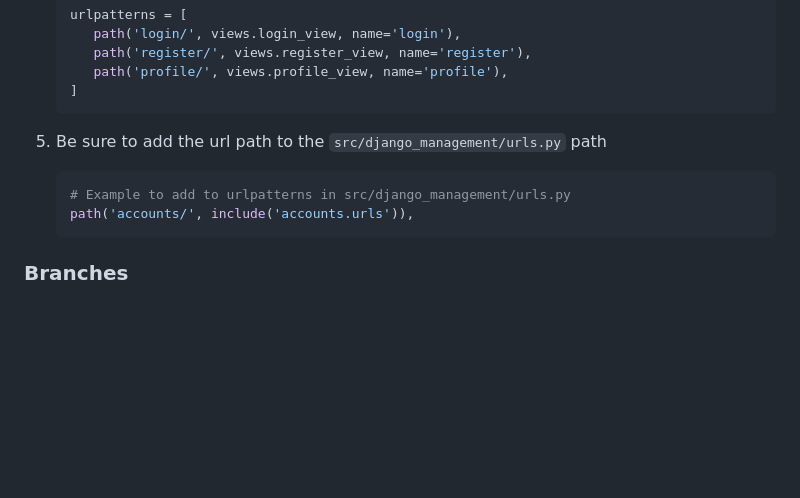
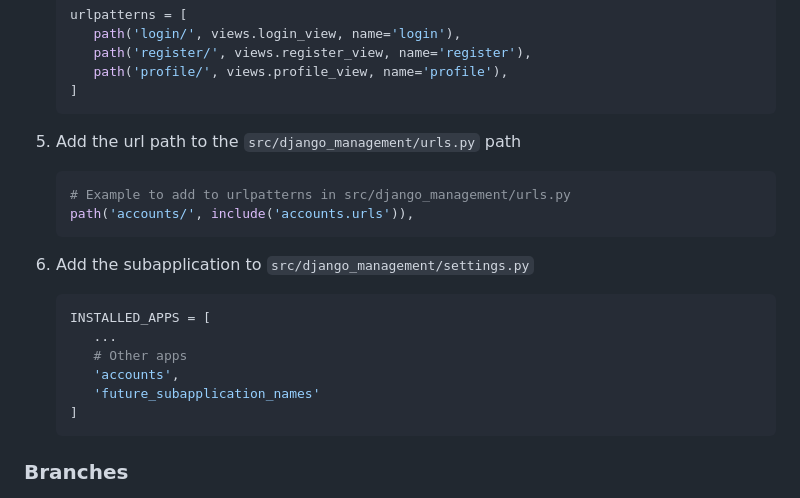
Before and after one commit to gcivil-nyu-org/wed-fall24-team5, a Markdown page: README.md, the part around the change. GitHub-like rendering; blank space fills up the shorter version.

Commit message:
another readme update

````diff
--- a/README.md
+++ b/README.md
@@ -132,11 +132,22 @@ Our vision is to create a platform that fosters a strong community network by co
    ]
    ```
 
-5. Be sure to add the url path to the `src/django_management/urls.py` path
+5. Add the url path to the `src/django_management/urls.py` path
 
    ```python
    # Example to add to urlpatterns in src/django_management/urls.py
    path('accounts/', include('accounts.urls')),
+   ```
+
+6. Add the subapplication to `src/django_management/settings.py`
+
+   ```python
+   INSTALLED_APPS = [
+      ...
+      # Other apps
+      'accounts',
+      'future_subapplication_names'
+   ]
    ```
 
 ### Branches
````
